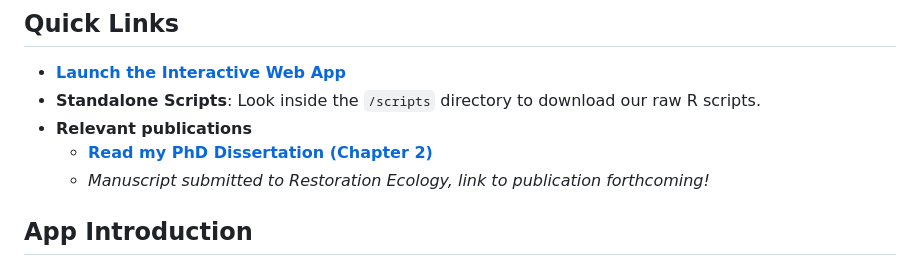
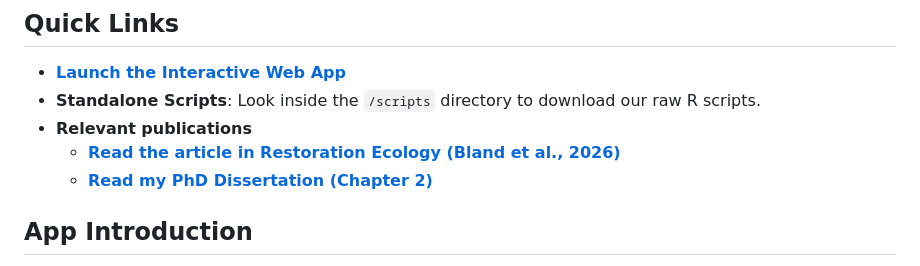
Before and after one commit to sea-aaron-bland/shiny_shores, a Markdown page: README.md, the part around the change. Drawn GitHub-style.

Commit message:
Update README with link to publication!

```diff
--- a/README.md
+++ b/README.md
@@ -4,8 +4,9 @@
 * [**Launch the Interactive Web App**](https://sea-aaron-bland.github.io/shiny_shores/)
 * **Standalone Scripts**: Look inside the `/scripts` directory to download our raw R scripts.
 * **Relevant publications**
+  * [**Read the article in Restoration Ecology (Bland et al., 2026)**](https://onlinelibrary.wiley.com/doi/10.1111/rec.70538)
   * [**Read my PhD Dissertation (Chapter 2)**](https://www.proquest.com/openview/1e48fa2143da32021861b1d9829cedea/1?cbl=18750&diss=y&pq-origsite=gscholar)
-  * *Manuscript submitted to Restoration Ecology, link to publication forthcoming!*
+
 
 ## App Introduction
 
```
